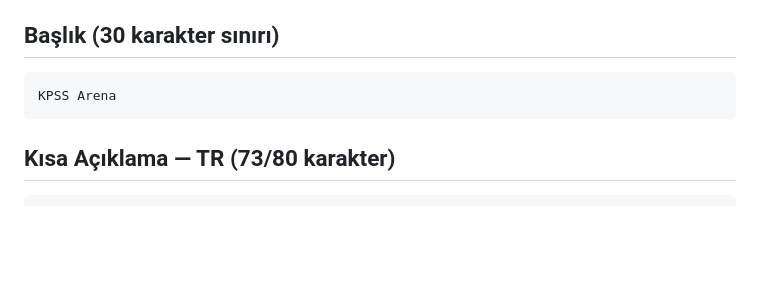
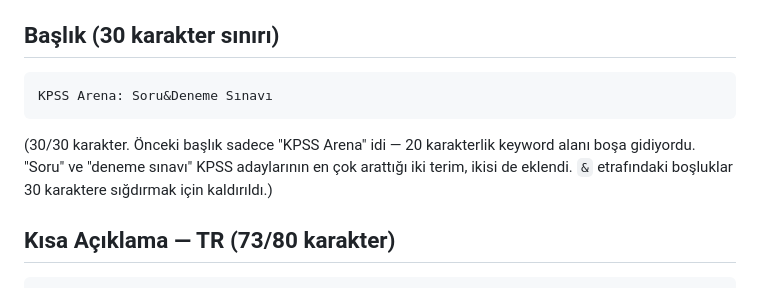
Before and after one commit to cynorra/kpss-arena-mobil, a Markdown page: docs/play-store-listing.md, the part around the change. GitHub-like rendering; blank space fills up the shorter version.

Commit message:
Add keywords to Play Store title for ASO
Old title was just "KPSS Arena" (10/30 chars), wasting the highest-
weighted search-ranking field on Play Store. New title adds "Soru"
and "Deneme Sınavı" — the two most-searched terms among KPSS prep
apps — while staying at exactly 30/30 chars.

Co-Authored-By: Claude Sonnet 5 <noreply@anthropic.com>

````diff
--- a/docs/play-store-listing.md
+++ b/docs/play-store-listing.md
@@ -6,8 +6,10 @@ Kaynak: `app/src/main/res/values/strings.xml`, `values-en/strings.xml`, `arrays.
 ## Başlık (30 karakter sınırı)
 
 ```
-KPSS Arena
+KPSS Arena: Soru&Deneme Sınavı
 ```
+
+(30/30 karakter. Önceki başlık sadece "KPSS Arena" idi — 20 karakterlik keyword alanı boşa gidiyordu. "Soru" ve "deneme sınavı" KPSS adaylarının en çok arattığı iki terim, ikisi de eklendi. `&` etrafındaki boşluklar 30 karaktere sığdırmak için kaldırıldı.)
 
 ## Kısa Açıklama — TR (73/80 karakter)
 
````
